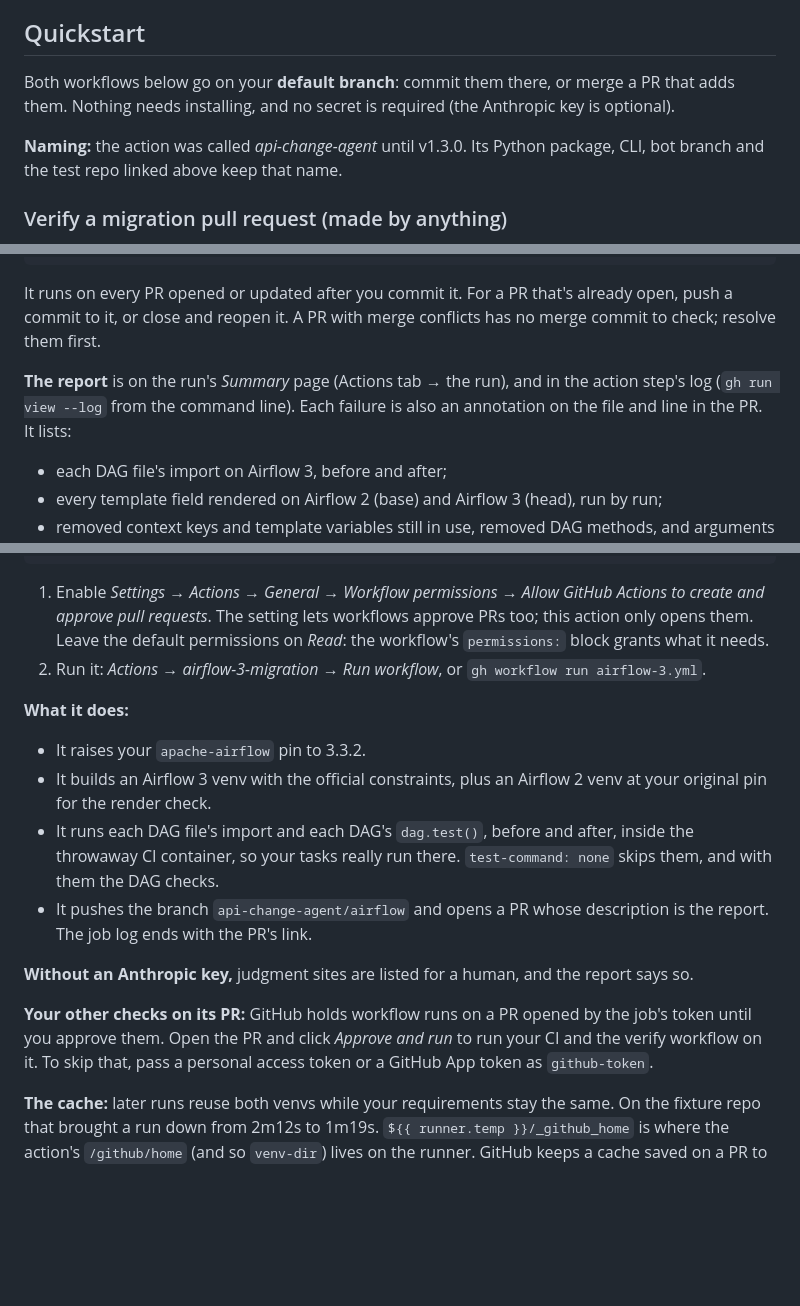
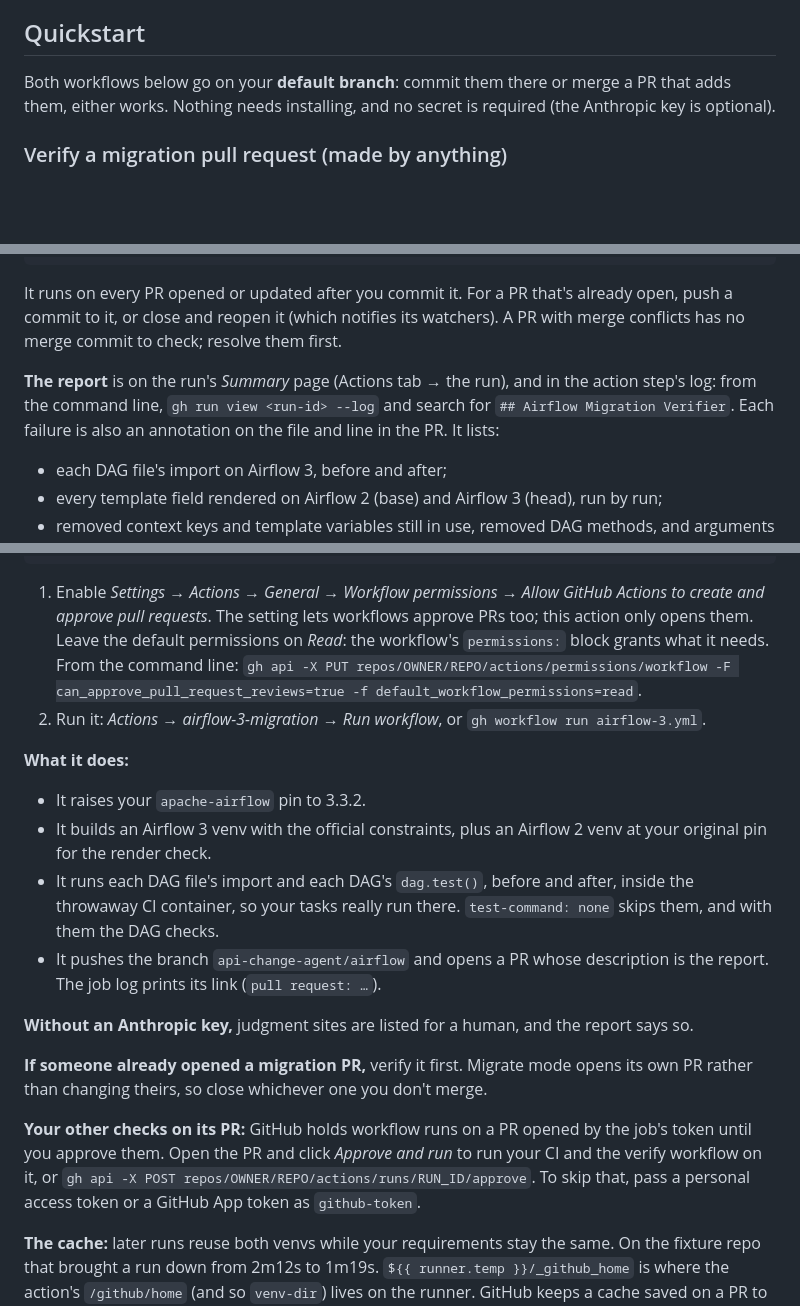
Before and after one commit to patrickballard/airflow-migration-verifier, a Markdown page: README.md, 3 parts joined by grey strips. Drawn GitHub-style; blank space fills up the shorter version.

Commit message:
README: round 3 of the stranger test
- the old name, under the badge that uses it
- CLI equivalents for the Actions setting and for approving a held run
- where the PR link and the report are in the log
- what to do when someone already opened a migration PR

Co-Authored-By: Claude Opus 5.5 <noreply@anthropic.com>

````diff
--- a/README.md
+++ b/README.md
@@ -56,9 +58,7 @@ These were dry runs on cloned repos. Nothing was pushed to them.
 
 ## Quickstart
 
-Both workflows below go on your **default branch**: commit them there, or merge a PR that adds them. Nothing needs installing, and no secret is required (the Anthropic key is optional).
-
-**Naming:** the action was called *api-change-agent* until v1.3.0. Its Python package, CLI, bot branch and the test repo linked above keep that name.
+Both workflows below go on your **default branch**: commit them there or merge a PR that adds them, either works. Nothing needs installing, and no secret is required (the Anthropic key is optional).
 
 ### Verify a migration pull request (made by anything)
 
@@ -96,9 +96,9 @@ jobs:
           key: ${{ steps.venvs.outputs.cache-primary-key }}
 ```
 
-It runs on every PR opened or updated after you commit it. For a PR that's already open, push a commit to it, or close and reopen it. A PR with merge conflicts has no merge commit to check; resolve them first.
+It runs on every PR opened or updated after you commit it. For a PR that's already open, push a commit to it, or close and reopen it (which notifies its watchers). A PR with merge conflicts has no merge commit to check; resolve them first.
 
-**The report** is on the run's *Summary* page (Actions tab → the run), and in the action step's log (`gh run view --log` from the command line). Each failure is also an annotation on the file and line in the PR. It lists:
+**The report** is on the run's *Summary* page (Actions tab → the run), and in the action step's log: from the command line, `gh run view <run-id> --log` and search for `## Airflow Migration Verifier`. Each failure is also an annotation on the file and line in the PR. It lists:
 - each DAG file's import on Airflow 3, before and after;
 - every template field rendered on Airflow 2 (base) and Airflow 3 (head), run by run;
 - removed context keys and template variables still in use, removed DAG methods, and arguments Airflow 3 rejects;
@@ -139,18 +139,20 @@ jobs:
           # dry-run: "true"                                     # report in the step summary only
 ```
 
-1. Enable *Settings → Actions → General → Workflow permissions → Allow GitHub Actions to create and approve pull requests*. The setting lets workflows approve PRs too; this action only opens them. Leave the default permissions on *Read*: the workflow's `permissions:` block grants what it needs.
+1. Enable *Settings → Actions → General → Workflow permissions → Allow GitHub Actions to create and approve pull requests*. The setting lets workflows approve PRs too; this action only opens them. Leave the default permissions on *Read*: the workflow's `permissions:` block grants what it needs. From the command line: `gh api -X PUT repos/OWNER/REPO/actions/permissions/workflow -F can_approve_pull_request_reviews=true -f default_workflow_permissions=read`.
 2. Run it: *Actions → airflow-3-migration → Run workflow*, or `gh workflow run airflow-3.yml`.
 
 **What it does:**
 - It raises your `apache-airflow` pin to 3.3.2.
 - It builds an Airflow 3 venv with the official constraints, plus an Airflow 2 venv at your original pin for the render check.
 - It runs each DAG file's import and each DAG's `dag.test()`, before and after, inside the throwaway CI container, so your tasks really run there. `test-command: none` skips them, and with them the DAG checks.
-- It pushes the branch `api-change-agent/airflow` and opens a PR whose description is the report. The job log ends with the PR's link.
+- It pushes the branch `api-change-agent/airflow` and opens a PR whose description is the report. The job log prints its link (`pull request: …`).
 
 **Without an Anthropic key,** judgment sites are listed for a human, and the report says so.
 
-**Your other checks on its PR:** GitHub holds workflow runs on a PR opened by the job's token until you approve them. Open the PR and click *Approve and run* to run your CI and the verify workflow on it. To skip that, pass a personal access token or a GitHub App token as `github-token`.
+**If someone already opened a migration PR,** verify it first. Migrate mode opens its own PR rather than changing theirs, so close whichever one you don't merge.
+
+**Your other checks on its PR:** GitHub holds workflow runs on a PR opened by the job's token until you approve them. Open the PR and click *Approve and run* to run your CI and the verify workflow on it, or `gh api -X POST repos/OWNER/REPO/actions/runs/RUN_ID/approve`. To skip that, pass a personal access token or a GitHub App token as `github-token`.
 
 **The cache:** later runs reuse both venvs while your requirements stay the same. On the fixture repo that brought a run down from 2m12s to 1m19s. `${{ runner.temp }}/_github_home` is where the action's `/github/home` (and so `venv-dir`) lives on the runner. GitHub keeps a cache saved on a PR to that PR: its re-runs and new commits start warm, but each new PR starts cold.
 
````
Also changed, not shown: other parts of README.md (+2 -0 lines).
